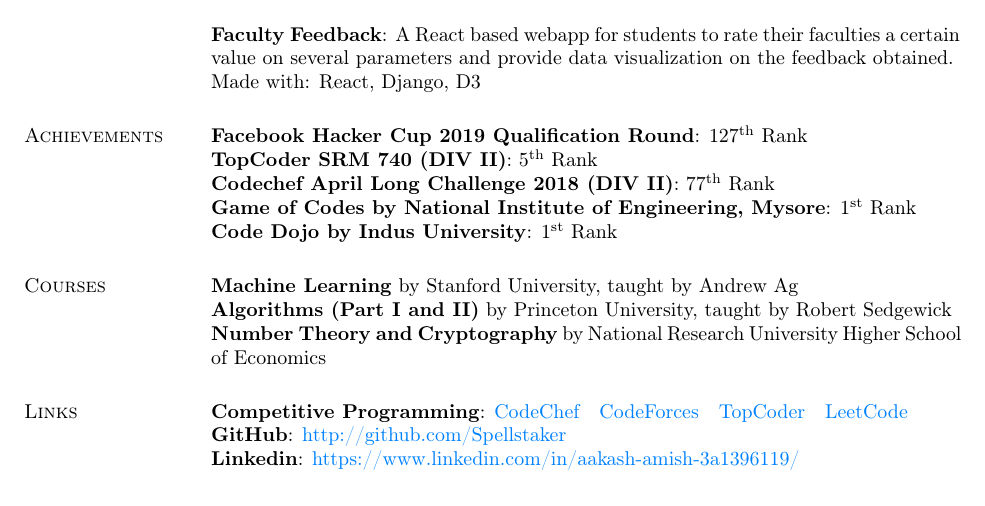
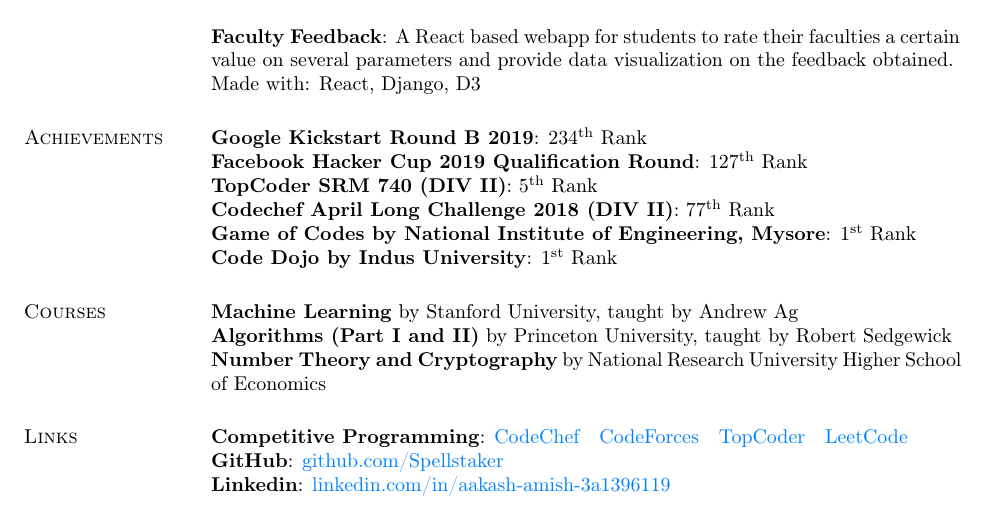
Before and after one commit to Spellstaker/Resume, a LaTeX CV (Resume.tex): part of the page, cut so that both start at the same text. Compiled offline with pdfLaTeX.

Commit message:
Added Kickstart stats

```diff
--- a/Resume.tex
+++ b/Resume.tex
@@ -56,6 +56,7 @@
 			Made with: React, Django, D3
 
 		\section{Achievements}
+			\textbf{Google Kickstart Round B 2019}: 234\textsuperscript{th} Rank\\
 			\textbf{Facebook Hacker Cup 2019 Qualification Round}: 127\textsuperscript{th} Rank\\
 			\textbf{TopCoder SRM 740 (DIV II)}: 5\textsuperscript{th} Rank\\
 			\textbf{Codechef April Long Challenge 2018 (DIV II)}: 77\textsuperscript{th} Rank\\
@@ -77,8 +78,8 @@
 			~
 			\href{https://leetcode.com/spellstaker/}{LeetCode}
 			\\
-			\textbf{GitHub}: \href{https://github.com/Spellstaker}{http://github.com/Spellstaker}
+			\textbf{GitHub}: \href{https://github.com/Spellstaker}{github.com/Spellstaker}
 			\\
-			\textbf{Linkedin}: \href{https://www.linkedin.com/in/aakash-amish-3a1396119/}{https://www.linkedin.com/in/aakash-amish-3a1396119/}
+			\textbf{Linkedin}: \href{https://www.linkedin.com/in/aakash-amish-3a1396119/}{linkedin.com/in/aakash-amish-3a1396119}
 	\end{resume}
 \end{document}
```
Also changed, not shown: Resume.pdf, 5 other files.
